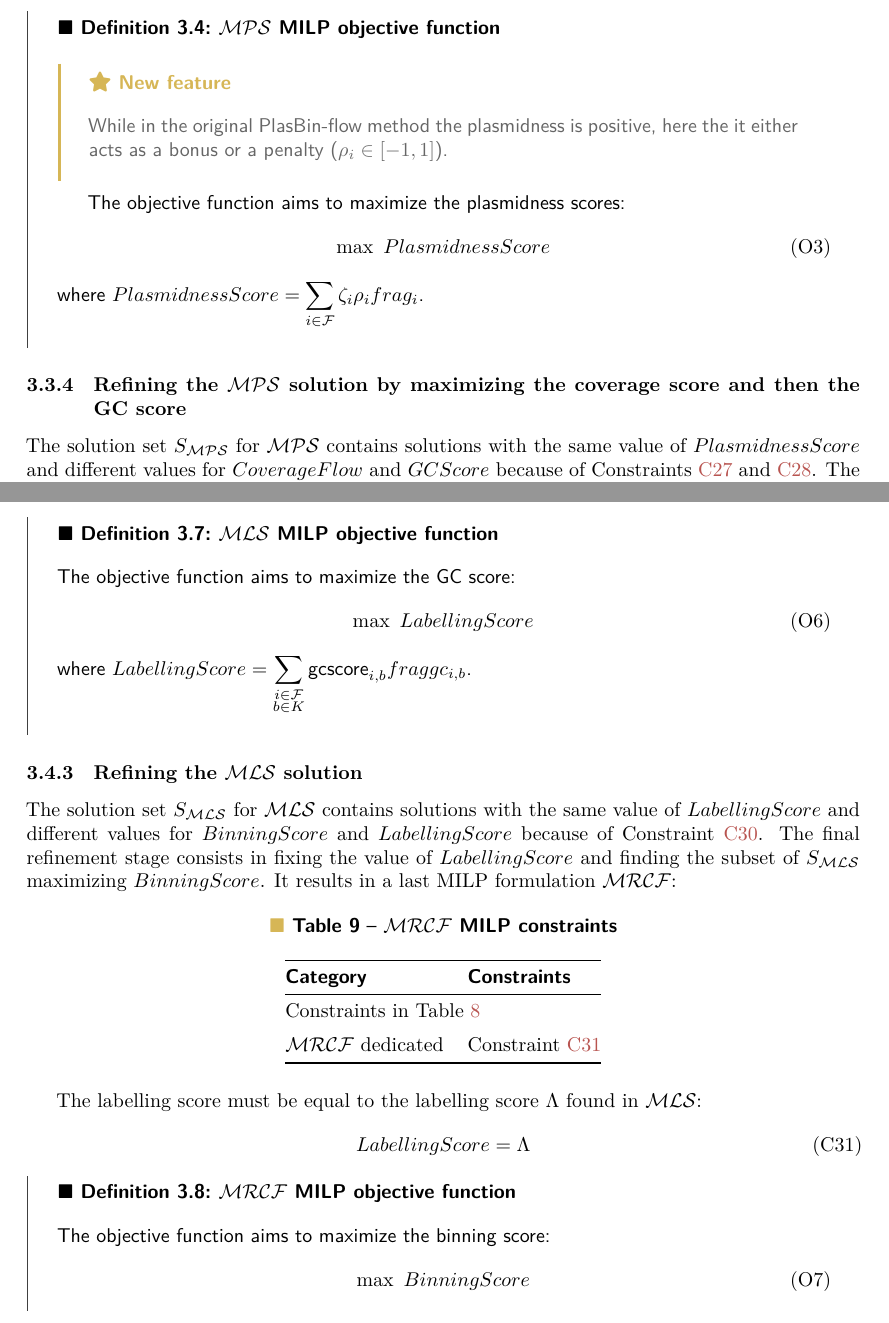
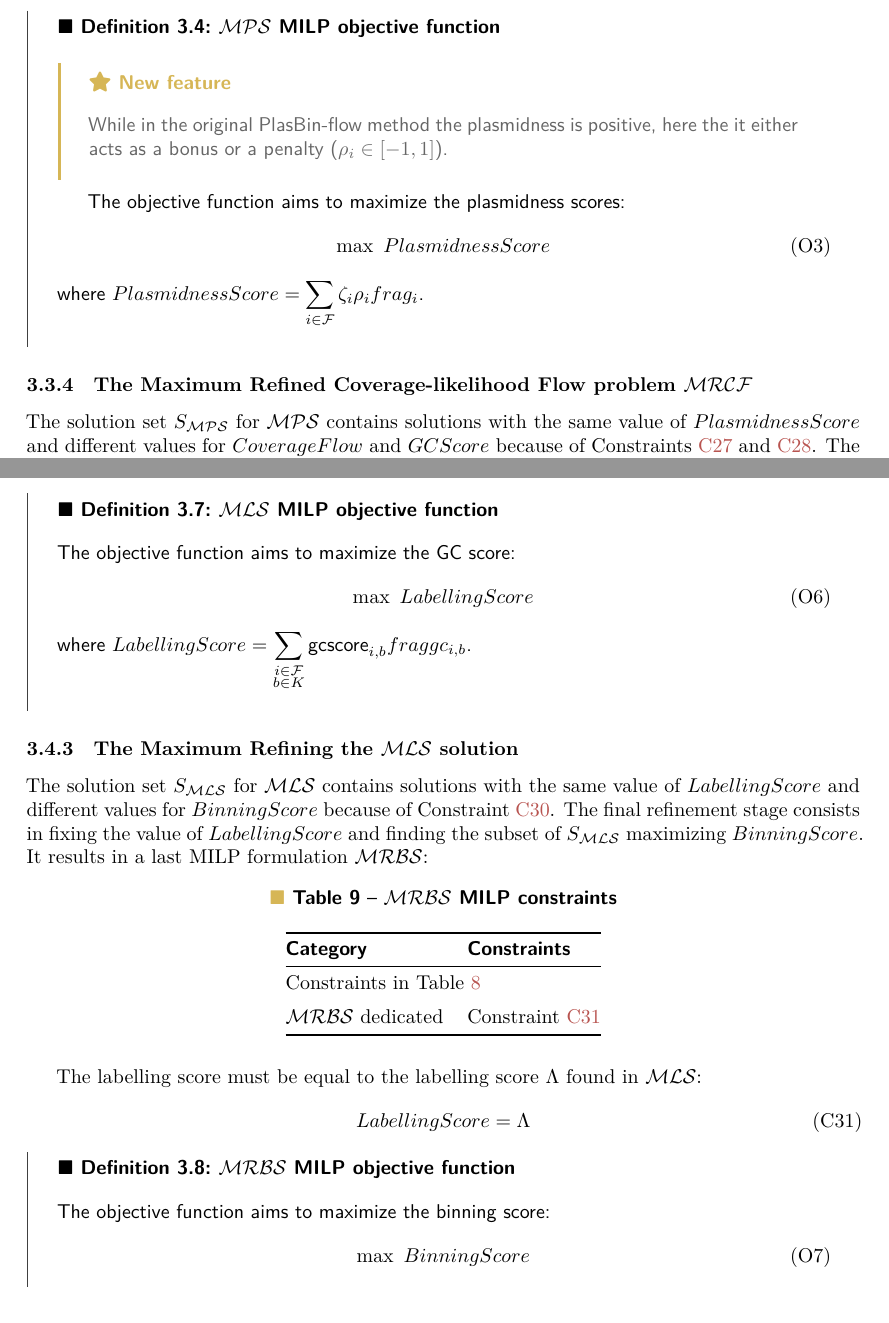
Before and after one commit to AlgoLab/pangebin-doc, a LaTeX document (main.tex, which reads pbf_iterbin/binlab/mls.tex, pbf_iterbin/binlab/mrbs.tex, pbf_iterbin/decomp/mrcf.tex): two parts of pages 16 and 19 of 29, joined at a grey line, cut so that both start at the same text. Compiled offline with XeLaTeX.

Commit message:
feat: :sparkles: Finish describing binlab approach

```diff
--- a/pbf_iterbin/binlab/mls.tex
+++ b/pbf_iterbin/binlab/mls.tex
@@ -38,7 +38,7 @@ In addition to the constraints in \Cref{tab:binlab:mls:cst}, we constraint the c
   %
   \begin{equation}
     \max ~ LabellingScore
-    \objlabel{pbf_iterbin:binlab:mls:obj:max_gc_probability_score} % chktex 25 % chktex 35
+    \objlabel{pbf_iterbin:binlab:mls:obj:max_labelling_score} % chktex 25 % chktex 35
   \end{equation}
   %
   where \(
--- a/pbf_iterbin/binlab/mrbs.tex
+++ b/pbf_iterbin/binlab/mrbs.tex
@@ -1,19 +1,19 @@
-\subsubsection{Refining the \MLS{} solution}\label{sec:pbf_iterbin:binlab:mrbs}
+\subsubsection{The Maximum Refining the \MLS{} solution}\label{sec:pbf_iterbin:binlab:mrbs}
 
-The solution set \(S_\MLS{}\) for \MLS{} contains solutions with the same value of \(LabellingScore\) and different values for \(BinningScore\) and \(LabellingScore\) because of \Cref{pbf_iterbin:binlab:mls:cst:fix_mbs_obj}.
+The solution set \(S_\MLS{}\) for \MLS{} contains solutions with the same value of \(LabellingScore\) and different values for \(BinningScore\) because of \Cref{pbf_iterbin:binlab:mls:cst:fix_mbs_obj}.
 The final refinement stage consists in fixing the value of \(LabellingScore\) and finding the subset of \(S_\MLS{}\) maximizing \(BinningScore\).
-It results in a last MILP formulation \(\MRCF{}\):
+It results in a last MILP formulation \(\MRBS{}\):
 
 \begin{table}[h!]
   \centering
-  \tablecaption{\MRCF{} MILP constraints}{}\label{tab:binlab:mrcf:cst}
+  \tablecaption{\MRBS{} MILP constraints}{}\label{tab:binlab:mrbs:cst}
   \begin{tabular}{@{}ll@{}}
     \toprule
     \tabhtxt{Category} & \tabhtxt{Constraints} \\
     \midrule
     \multicolumn{2}{@{}l@{}}{Constraints in \Cref{tab:binlab:mls:cst}} \\
     \addlinespace
-    \MRCF{} dedicated & \Cref{pbf_iterbin:binlab:mrcf:cst:fix_mls_obj} \\
+    \MRBS{} dedicated & \Cref{pbf_iterbin:binlab:mrbs:cst:fix_mls_obj} \\
     \bottomrule
   \end{tabular}
 \end{table}
@@ -21,13 +21,13 @@ It results in a last MILP formulation \(\MRCF{}\):
 The labelling score must be equal to the labelling score \(\Lambda{}\) found in \MLS{}:
 \begin{equation}
   LabellingScore = \Lambda
-  \cstlabel{pbf_iterbin:binlab:mrcf:cst:fix_mls_obj} % chktex 25
+  \cstlabel{pbf_iterbin:binlab:mrbs:cst:fix_mls_obj} % chktex 25
 \end{equation}
 
-\begin{definition}{\MRCF{} MILP objective function}{pbf_iterbin:binlab:mrcf:obj}
+\begin{definition}{\MRBS{} MILP objective function}{pbf_iterbin:binlab:mrbs:obj}
   The objective function aims to maximize the binning score:
   \begin{equation}
     \max ~ BinningScore
-    \objlabel{pbf_iterbin:binlab:mrcf:max_coverage_and_gc_score} % chktex 25 % chktex 35
+    \objlabel{pbf_iterbin:binlab:mrbs:obj:max_binning_score} % chktex 25 % chktex 35
   \end{equation}
 \end{definition}
--- a/pbf_iterbin/decomp/mrcf.tex
+++ b/pbf_iterbin/decomp/mrcf.tex
@@ -1,4 +1,4 @@
-\subsubsection{Refining the \MPS{} solution by maximizing the coverage score and then the GC score}\label{sec:pbf_iterbin:decomp:mrcf}
+\subsubsection{The Maximum Refined Coverage-likelihood Flow problem \MRCF{}}\label{sec:pbf_iterbin:decomp:mrcf}
 
 The solution set \(S_\MPS{}\) for \MPS{} contains solutions with the same value of \(PlasmidnessScore\) and different values for \(CoverageFlow\) and \(GCScore\) because of \Cref{pbf_iterbin:decomp:mgc:cst:fix_mcf_obj,pbf_iterbin:decomp:mps:cst:fix_mgc_obj}.
 The final refinement stage consists in fixing the value of \(PlasmidnessScore\) and finding the subset of \(S_\MPS{}\) maximizing first \(CoverageFlow\) and then \(GCScore\).
```
